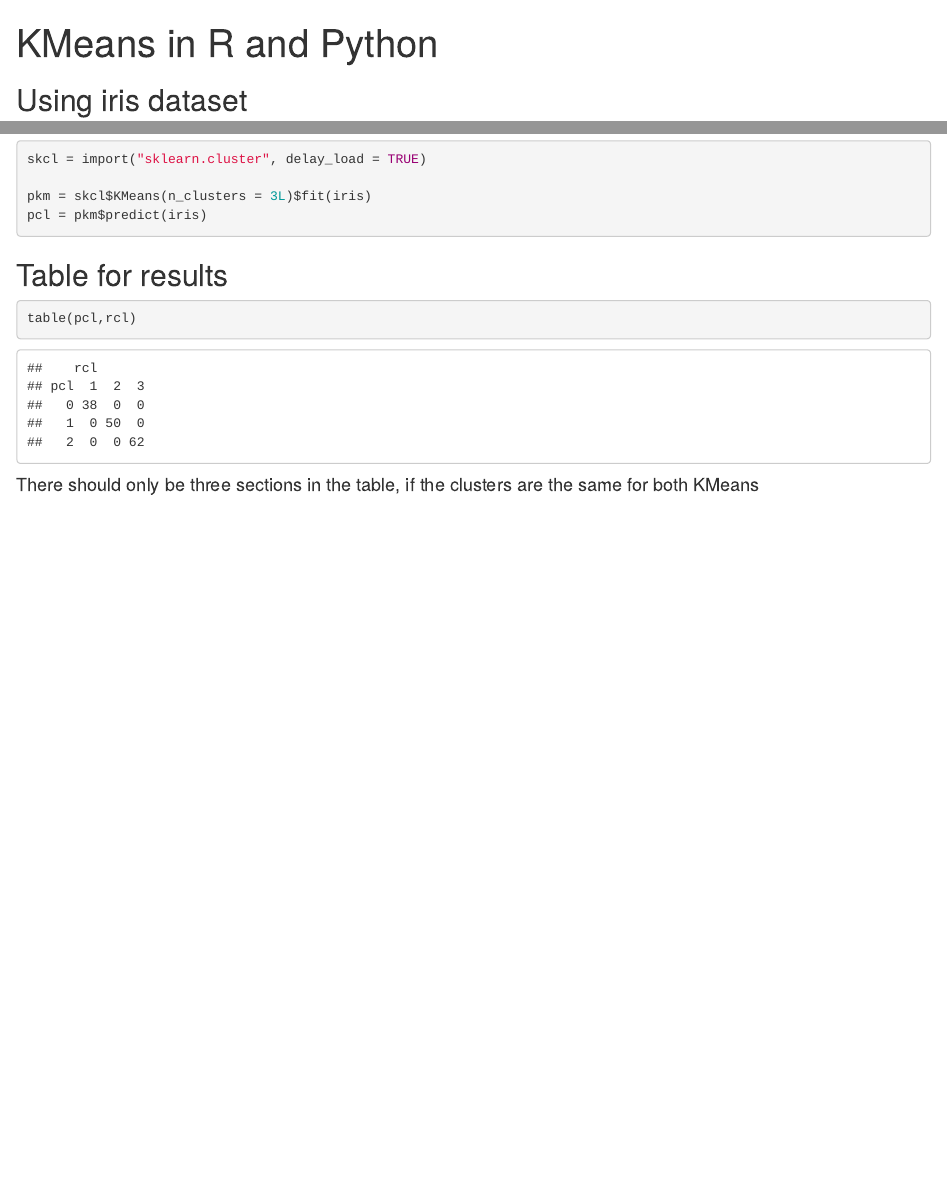
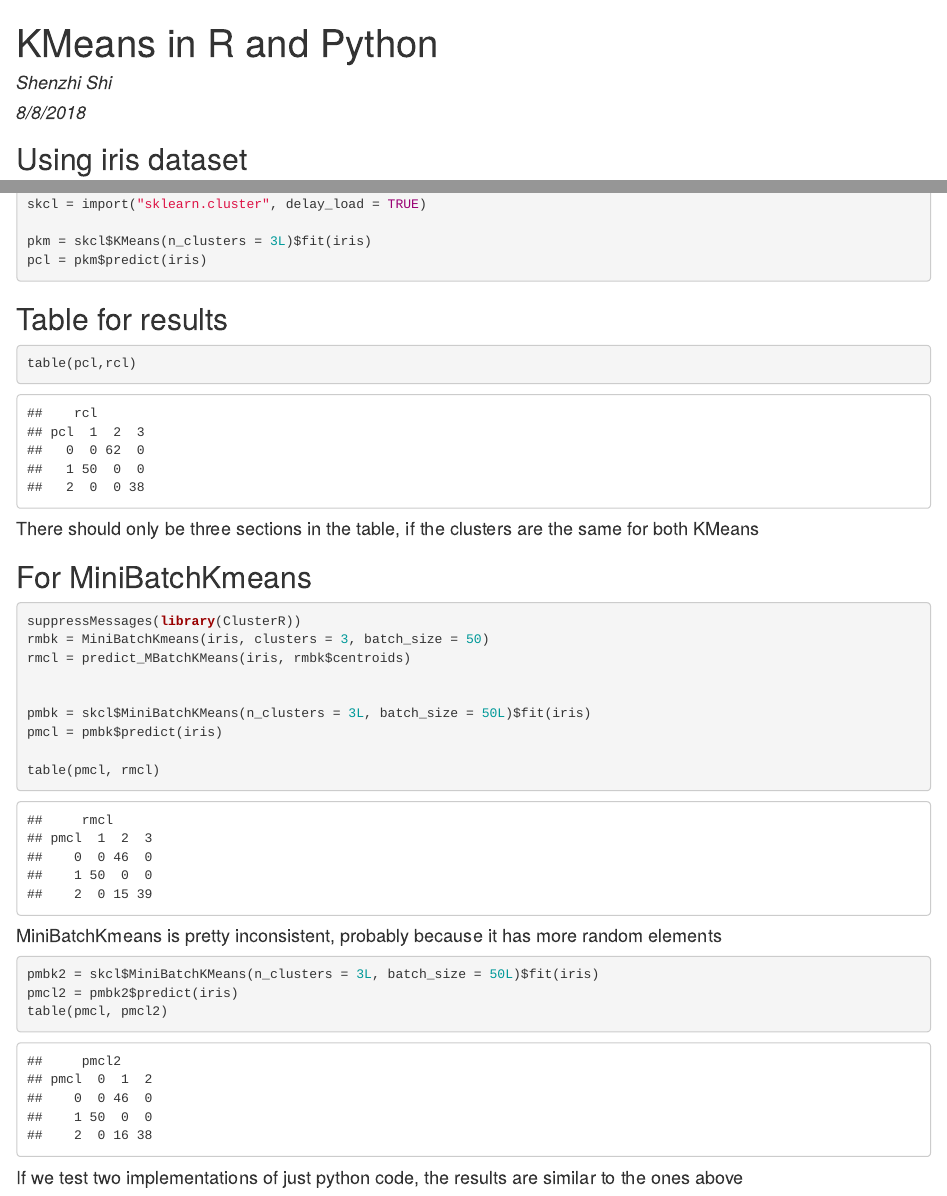
Before and after one commit to stephaniehicks/benchmark-kmeans, an R Markdown document (analyses/R/SanityCheck.Rmd): the page in a window 1100 px wide, from its top, and a second part further down, joined at a grey line. The pictures show the output file analyses/R/SanityCheck.html that the author committed with the source, opened offline.

Commit message:
Updating for minibatchkmeans

````diff
--- a/analyses/R/SanityCheck.Rmd
+++ b/analyses/R/SanityCheck.Rmd
@@ -1,5 +1,7 @@
 ---
 title: "KMeans in R and Python"
+author: Shenzhi Shi
+date: 8/8/2018
 output: html_document
 ---
 
@@ -28,3 +30,23 @@ pcl = pkm$predict(iris)
 table(pcl,rcl)
 ```
 #### There should only be three sections in the table, if the clusters are the same for both KMeans
+
+##For MiniBatchKmeans
+```{R, eval = TRUE}
+suppressMessages(library(ClusterR))
+rmbk = MiniBatchKmeans(iris, clusters = 3, batch_size = 50)
+rmcl = predict_MBatchKMeans(iris, rmbk$centroids)
+
+
+pmbk = skcl$MiniBatchKMeans(n_clusters = 3L, batch_size = 50L)$fit(iris)
+pmcl = pmbk$predict(iris)
+
+table(pmcl, rmcl)
+```
+#### MiniBatchKmeans is pretty inconsistent, probably because it has more random elements
+```{R, eval = TRUE}
+pmbk2 = skcl$MiniBatchKMeans(n_clusters = 3L, batch_size = 50L)$fit(iris)
+pmcl2 = pmbk2$predict(iris)
+table(pmcl, pmcl2)
+```
+#### If we test two implementations of just python code, the results are similar to the ones above
````
Also changed, not shown: analyses/R/SanityCheck.html, analyses/R/SanityCheck.Rmd (2 more changed lines).
